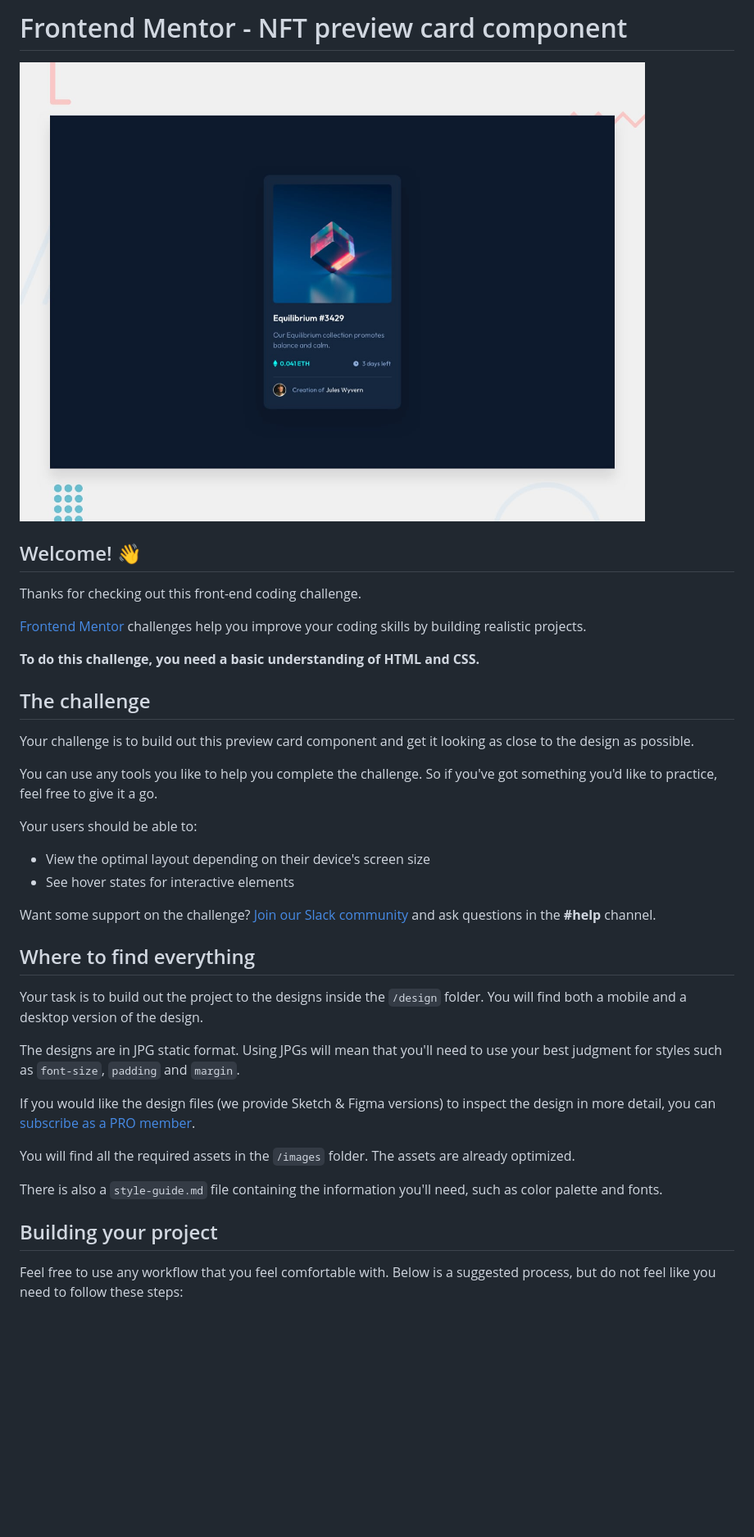
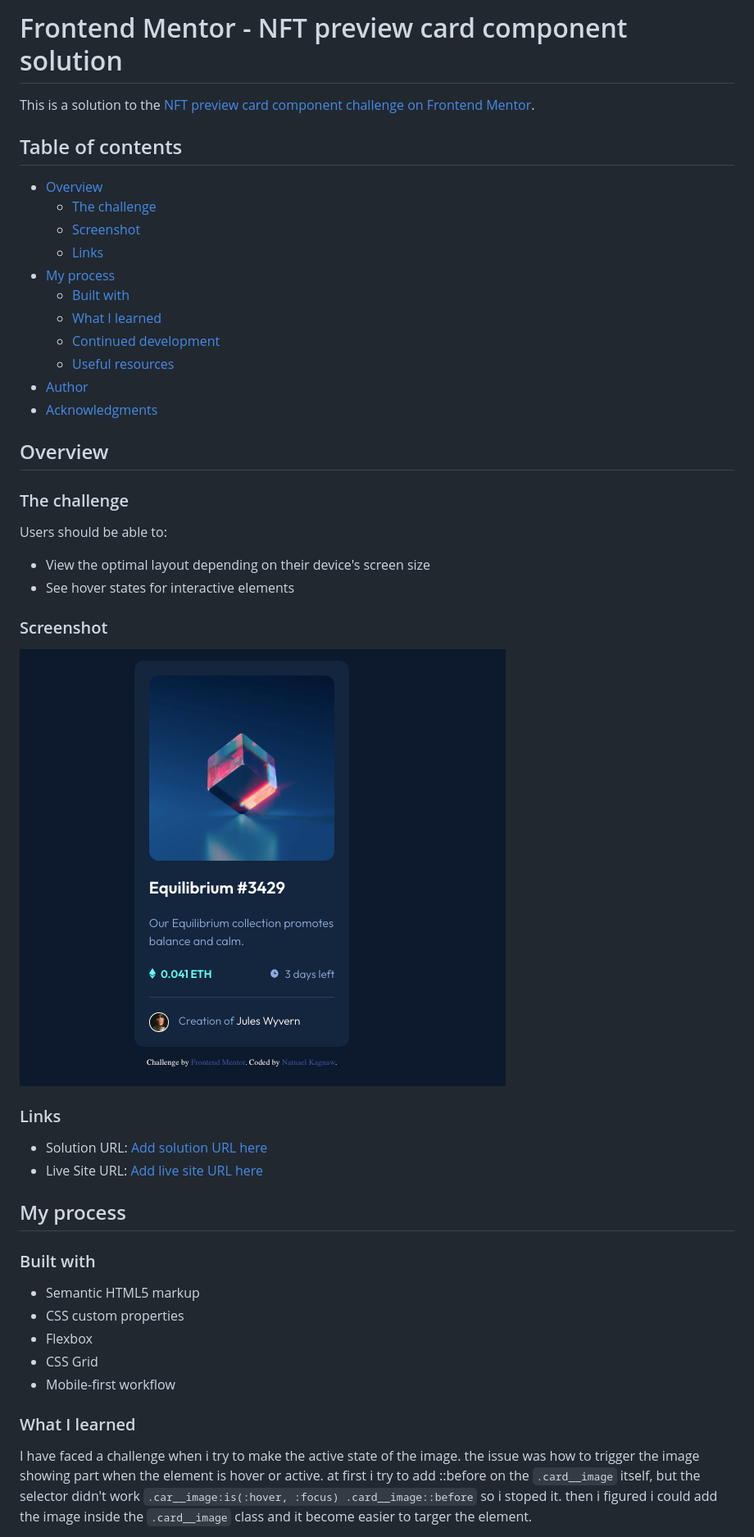
Before and after one commit to NatnaelSisay/nft-preview-card-component-main, a Markdown page: README.md, the part around the change printed below. Shown: that part at 82% size. Rendered like a GitHub page; pictures changed too: screenshot/desktop.png (added); blank space fills up the shorter version.

Commit message:
setup readme file

```diff
--- a/README.md
+++ b/README.md
@@ -1,41 +1,53 @@
-# Frontend Mentor - NFT preview card component
+# Frontend Mentor - NFT preview card component solution
 
-![Design preview for the NFT preview card component coding challenge](./design/desktop-preview.jpg)
+This is a solution to the [NFT preview card component challenge on Frontend Mentor](https://www.frontendmentor.io/challenges/nft-preview-card-component-SbdUL_w0U).
 
-## Welcome! 👋
+## Table of contents
 
-Thanks for checking out this front-end coding challenge.
+- [Overview](#overview)
+  - [The challenge](#the-challenge)
+  - [Screenshot](#screenshot)
+  - [Links](#links)
+- [My process](#my-process)
+  - [Built with](#built-with)
+  - [What I learned](#what-i-learned)
+  - [Continued development](#continued-development)
+  - [Useful resources](#useful-resources)
+- [Author](#author)
+- [Acknowledgments](#acknowledgments)
 
-[Frontend Mentor](https://www.frontendmentor.io) challenges help you improve your coding skills by building realistic projects.
+## Overview
 
-**To do this challenge, you need a basic understanding of HTML and CSS.**
+### The challenge
 
-## The challenge
-
-Your challenge is to build out this preview card component and get it looking as close to the design as possible.
-
-You can use any tools you like to help you complete the challenge. So if you've got something you'd like to practice, feel free to give it a go.
-
-Your users should be able to:
+Users should be able to:
 
 - View the optimal layout depending on their device's screen size
 - See hover states for interactive elements
 
-Want some support on the challenge? [Join our Slack community](https://www.frontendmentor.io/slack) and ask questions in the **#help** channel.
+### Screenshot
 
-## Where to find everything
+![Desktop](./screenshot/desktop.png)
 
-Your task is to build out the project to the designs inside the `/design` folder. You will find both a mobile and a desktop version of the design.
+### Links
 
-The designs are in JPG static format. Using JPGs will mean that you'll need to use your best judgment for styles such as `font-size`, `padding` and `margin`.
+- Solution URL: [Add solution URL here](https://your-solution-url.com)
+- Live Site URL: [Add live site URL here](https://your-live-site-url.com)
 
-If you would like the design files (we provide Sketch & Figma versions) to inspect the design in more detail, you can [subscribe as a PRO member](https://www.frontendmentor.io/pro).
+## My process
 
-You will find all the required assets in the `/images` folder. The assets are already optimized.
+### Built with
 
-There is also a `style-guide.md` file containing the information you'll need, such as color palette and fonts.
+- Semantic HTML5 markup
+- CSS custom properties
+- Flexbox
+- CSS Grid
+- Mobile-first workflow
 
-## Building your project
+### What I learned
 
-Feel free to use any workflow that you feel comfortable with. Below is a suggested process, but do not feel like you need to follow these steps:
+I have faced a challenge when i try to make the active state of the image.
+the issue was how to trigger the image showing part when the element is hover or active.
+at first i try to add ::before on the `.card__image` itself, but the selector didn't work
+`.car__image:is(:hover, :focus) .card__image::before` so i stoped it. then i figured i could add the image inside the `.card__image` class and it become easier to targer the element.
 
```
Also changed, not shown: other parts of README.md (+32 -39 lines), README-template.md (deleted, +0 -111 lines).
